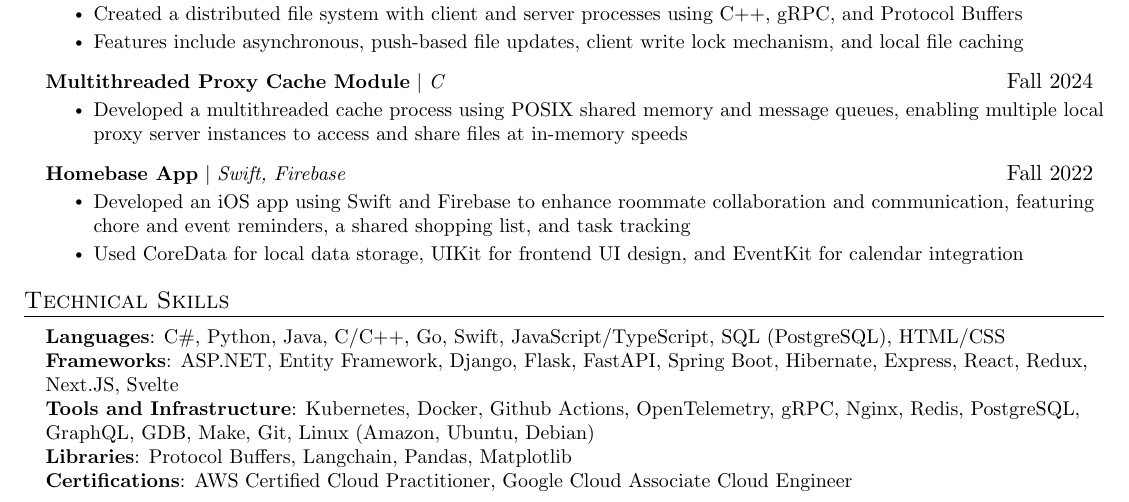
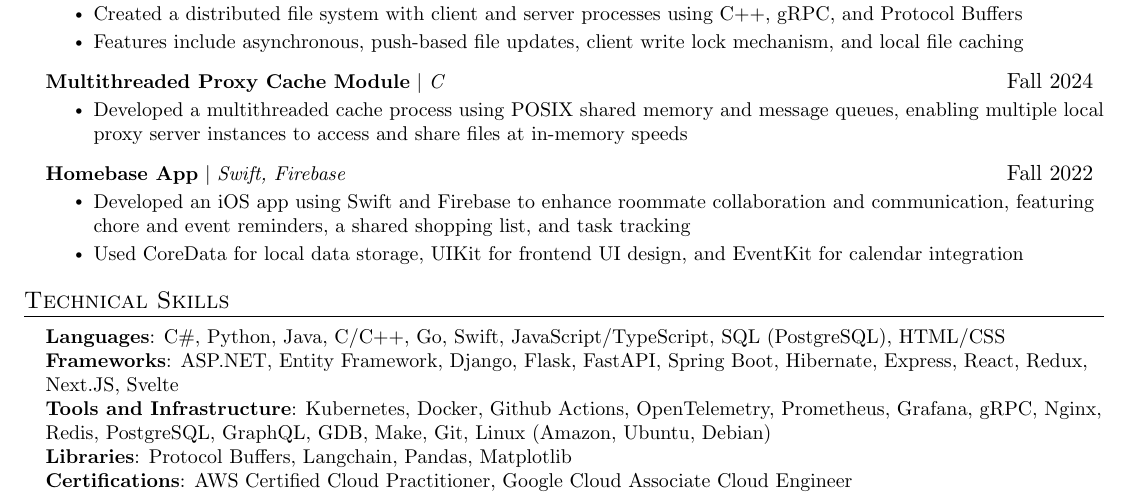
Before and after one commit to dominicgaliano/-current-resume, a LaTeX CV (dgaliano-resume.tex): part of the page, cut so that both start at the same text. Compiled offline with pdfLaTeX.

Commit message:
Update skills

```diff
--- a/dgaliano-resume.tex
+++ b/dgaliano-resume.tex
@@ -182,7 +182,7 @@
     \small{\item{
      \textbf{Languages}{: C\#, Python, Java, C/C++, Go, Swift, JavaScript/TypeScript, SQL (PostgreSQL), HTML/CSS} \\
      \textbf{Frameworks}{: ASP.NET, Entity Framework, Django, Flask, FastAPI, Spring Boot, Hibernate, Express, React, Redux, Next.JS, Svelte} \\
-         \textbf{Tools and Infrastructure}{: Kubernetes, Docker, Github Actions, OpenTelemetry, gRPC, Nginx, Redis, PostgreSQL, GraphQL, GDB, Make, Git, Linux (Amazon, Ubuntu, Debian) } \\
+     \textbf{Tools and Infrastructure}{: Kubernetes, Docker, Github Actions, OpenTelemetry, Prometheus, Grafana, gRPC, Nginx, Redis, PostgreSQL, GraphQL, GDB, Make, Git, Linux (Amazon, Ubuntu, Debian) } \\
      \textbf{Libraries}{: Protocol Buffers, Langchain, Pandas, Matplotlib } \\
      \textbf{Certifications}{: AWS Certified Cloud Practitioner, Google Cloud Associate Cloud Engineer}
     }}
```
Also changed, not shown: dgaliano-resume.pdf.
